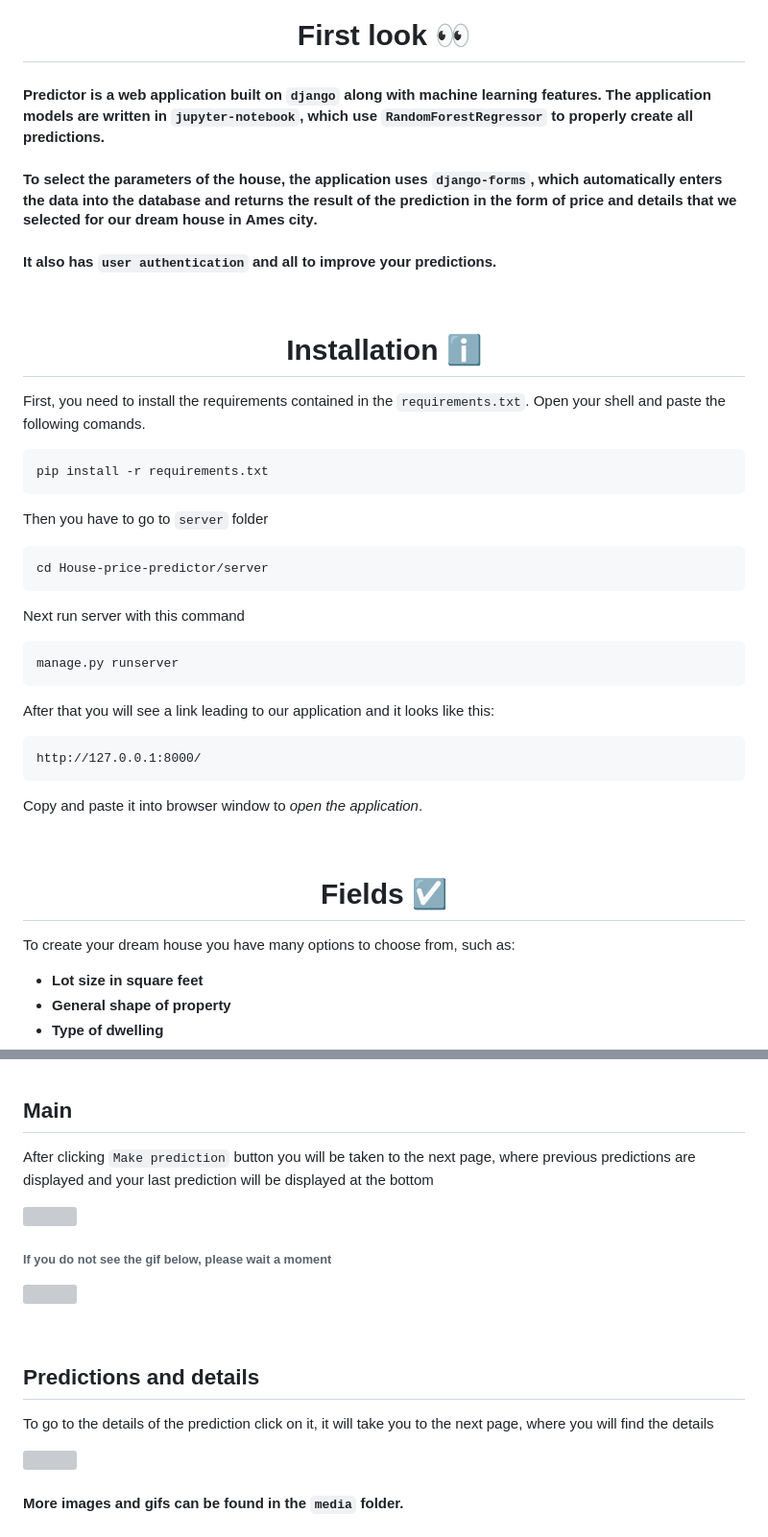
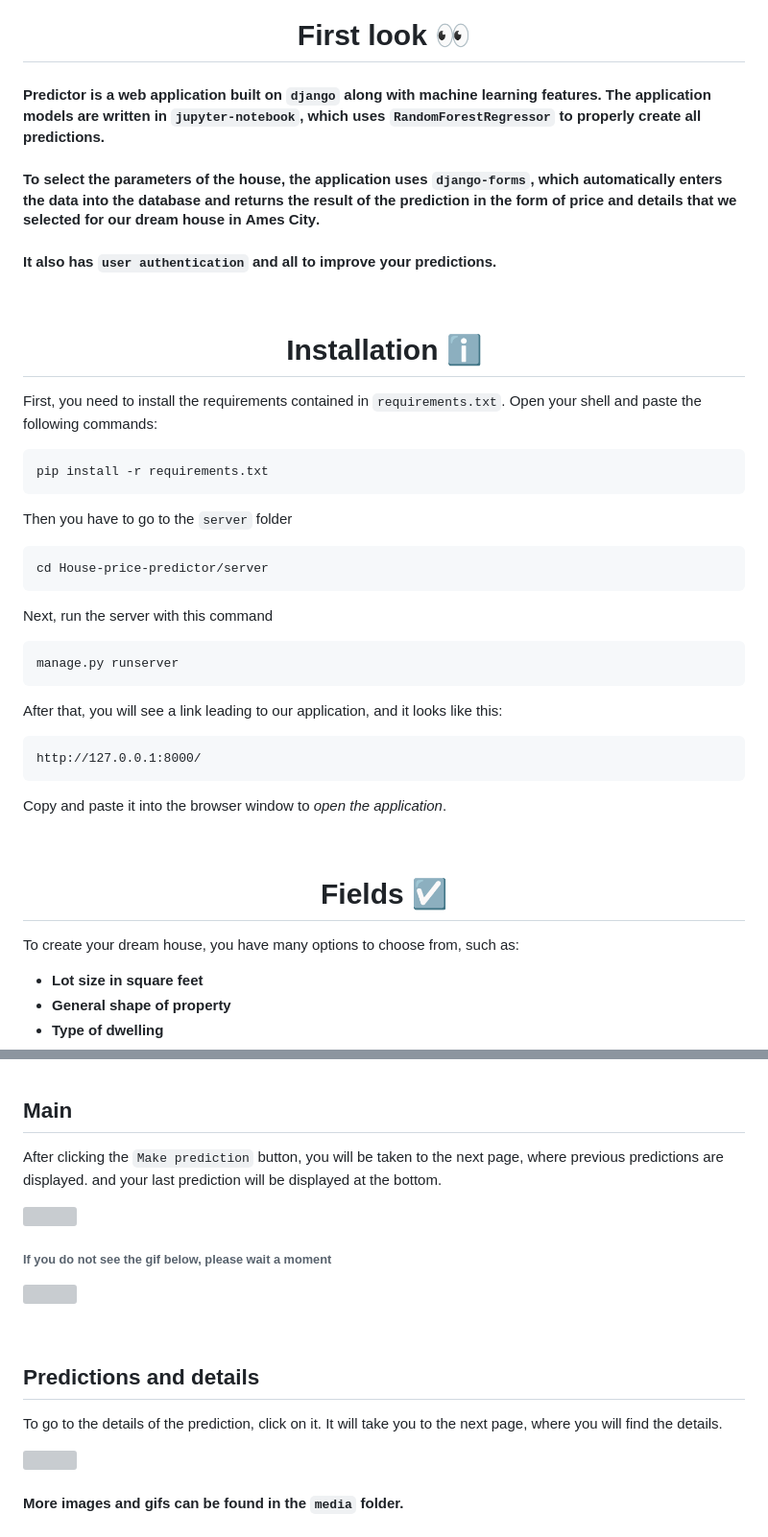
Before and after one commit to maciekmalachowski/House-price-predictor, a Markdown page: README.md, 2 parts joined by grey strips. Shown: that part at 96% size. Rendered like a GitHub page; grey boxes are pictures that could not be loaded.

````diff
--- a/README.md
+++ b/README.md
@@ -16,9 +16,9 @@
 
 <h1 align="center" id="first-look"> First look 👀 </h1>
 
-#### Predictor is a web application built on `django` along with machine learning features. The application models are written in `jupyter-notebook`, which use `RandomForestRegressor` to properly create all predictions.
+#### Predictor is a web application built on `django` along with machine learning features. The application models are written in `jupyter-notebook`, which uses `RandomForestRegressor` to properly create all predictions.
 
-#### To select the parameters of the house, the application uses `django-forms`, which automatically enters the data into the database and returns the result of the prediction in the form of price and details that we selected for our dream house in **Ames city**.
+#### To select the parameters of the house, the application uses `django-forms`, which automatically enters the data into the database and returns the result of the prediction in the form of price and details that we selected for our dream house in **Ames City**.
 
 #### It also has `user authentication` and all to improve your predictions.
 
@@ -26,29 +26,29 @@
 
 <h1 align="center" id="installation"> Installation ℹ </h1>
 
-First, you need to install the requirements contained in the ``requirements.txt``. Open your shell and paste the following comands.
+First, you need to install the requirements contained in ``requirements.txt``. Open your shell and paste the following commands:
 ```
 pip install -r requirements.txt
 ```
-Then you have to go to ``server`` folder
+Then you have to go to the ``server`` folder
 ```
 cd House-price-predictor/server
 ```
-Next run server with this command
+Next, run the server with this command
 ```
 manage.py runserver
 ```
-After that you will see a link leading to our application and it looks like this:
+After that, you will see a link leading to our application, and it looks like this:
 ```
 http://127.0.0.1:8000/
 ```
-Copy and paste it into browser window to *open the application*.
+Copy and paste it into the browser window to *open the application*.
 
 <br>
 
  <h1 align="center" id="fields"> Fields ☑</h1>
 
-To create your dream house you have many options to choose from, such as:
+To create your dream house, you have many options to choose from, such as:
 
 - **Lot size in square feet**
 - **General shape of property**
@@ -101,8 +101,8 @@ The application is divided into three parts:
 
 ## Main
 
-After clicking `Make prediction` button you will be taken to the next page, where previous predictions are displayed
-and your last prediction will be displayed at the bottom
+After clicking the `Make prediction` button, you will be taken to the next page, where previous predictions are displayed.
+and your last prediction will be displayed at the bottom.
 
 ![](media/main.png)
 
@@ -114,7 +114,7 @@ and your last prediction will be displayed at the bottom
 
 ## Predictions and details
 
-To go to the details of the prediction click on it, it will take you to the next page, where you will find the details
+To go to the details of the prediction, click on it. It will take you to the next page, where you will find the details.
 
 ![](media/predictions.gif)
 
````
Also changed, not shown: other parts of README.md (+1 -1 lines).
